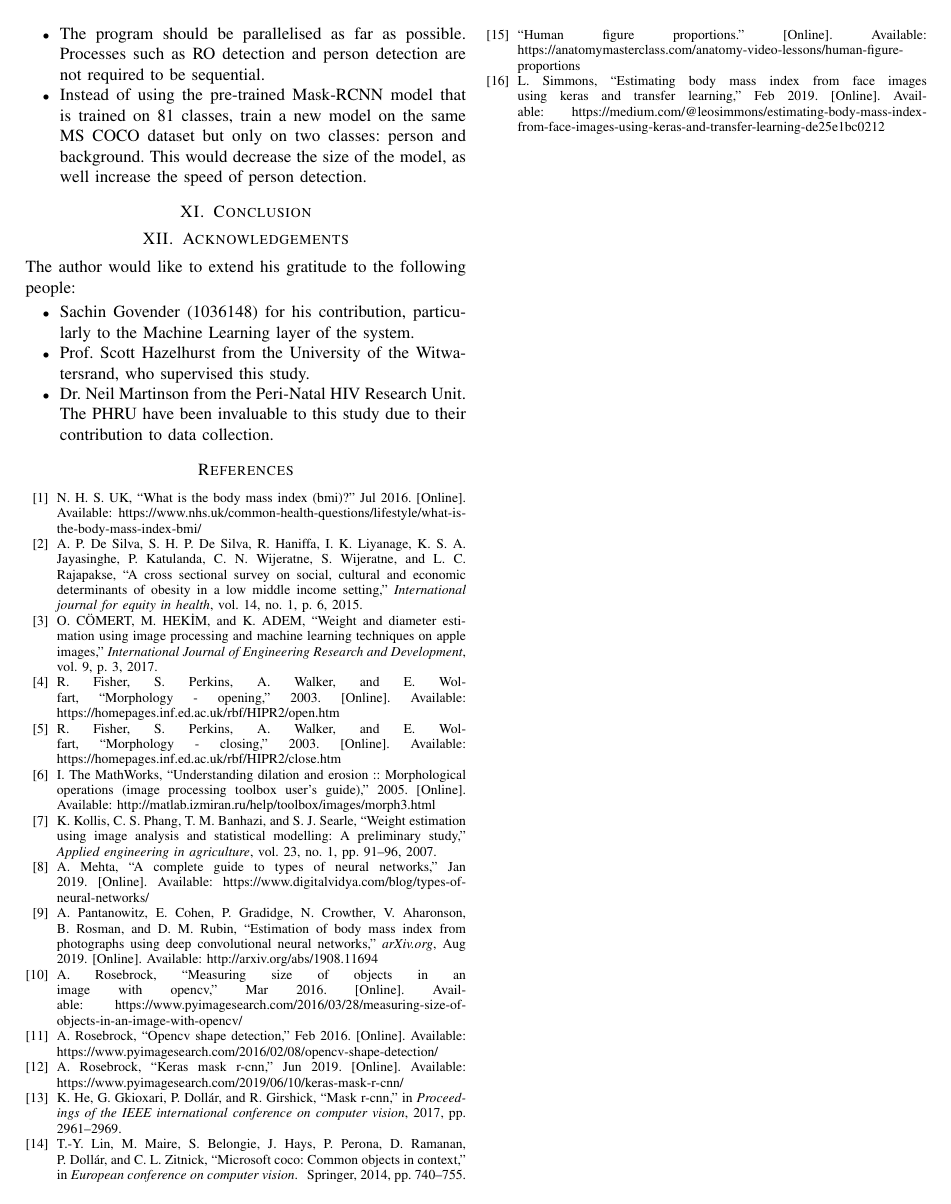
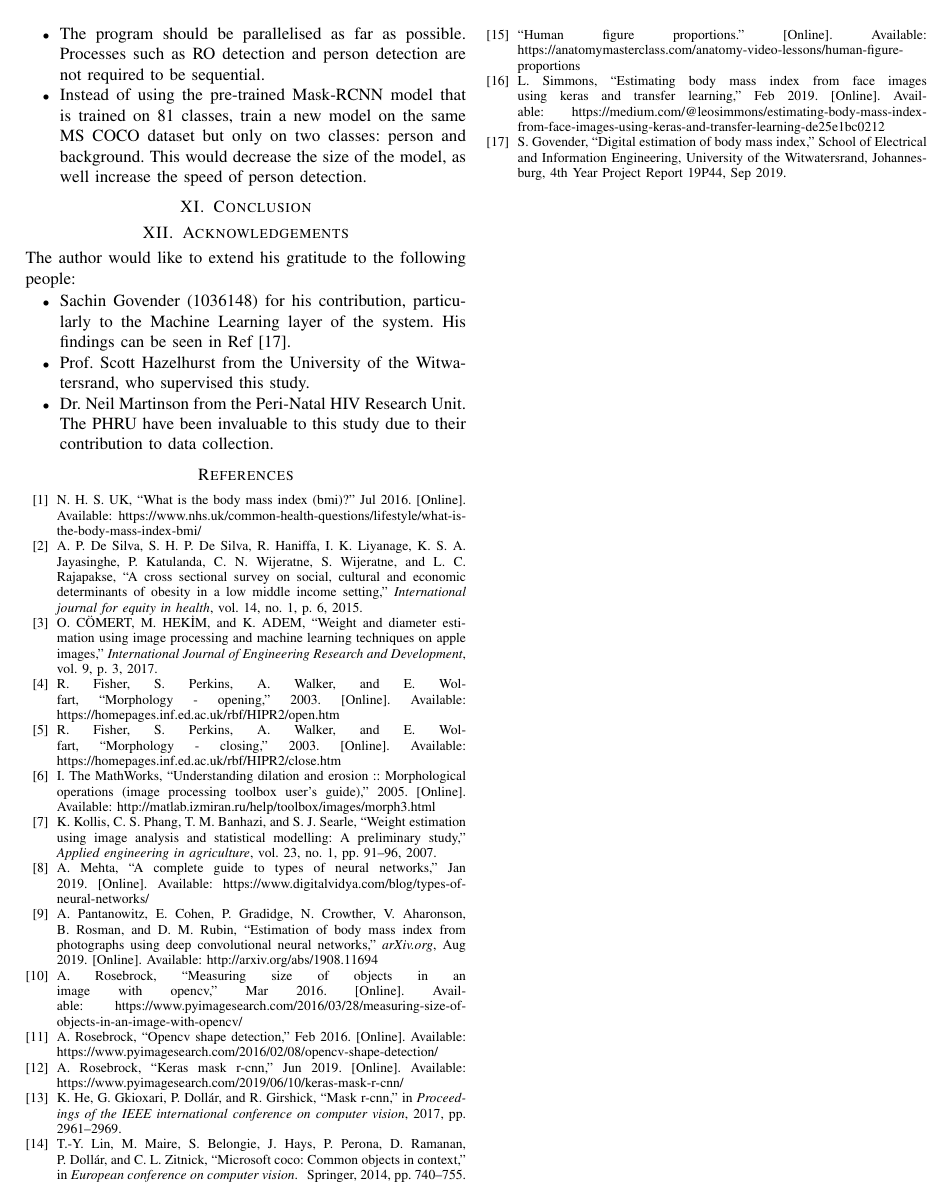
Before and after one commit to djsing/LabProjectReport, a LaTeX paper (main.tex, which reads references.bib): page 6 of 6. Compiled offline with pdfLaTeX.

Commit message:
added sachin report

```diff
--- a/main.tex
+++ b/main.tex
@@ -332,6 +332,7 @@ With regards to the speed of execution and resource usage of the program, the fo
 The author would like to extend his gratitude to the following people:
 \begin{itemize}
     \item Sachin Govender (1036148) for his contribution, particularly to the Machine Learning layer of the system.
+    His findings can be seen in Ref \cite{sachin}.
     \item Prof. Scott Hazelhurst from the University of the Witwatersrand, who supervised this study.
     \item Dr. Neil Martinson from the Peri-Natal HIV Research Unit.
     The PHRU have been invaluable to this study due to their contribution to data collection.
--- a/references.bib
+++ b/references.bib
@@ -160,3 +160,12 @@ title={Human Figure Proportions},
 url={https://anatomymasterclass.com/anatomy-video-lessons/human-figure-proportions},
 journal={Anatomy Master Class}
 }
+
+@techreport{sachin,
+  author={Sachin Govender},
+  title={Digital Estimation of Body Mass Index},
+  month={Sep},
+  year={2019},
+  institution={School of Electrical and Information Engineering, University of the Witwatersrand, Johannesburg},
+  type={4th Year Project Report 19P44}
+}
```
Also changed, not shown: main.pdf (added).
